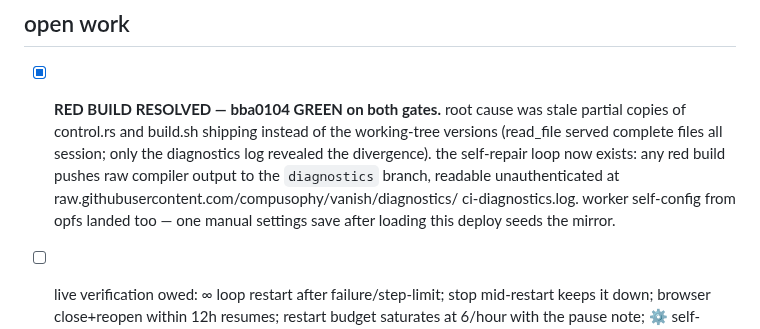
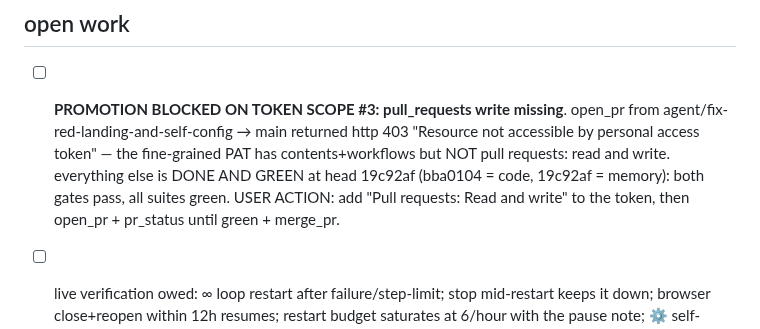
Before and after one commit to compusophy/vanish, a Markdown page: memory/TASKBOARD.md, the part around the change. Drawn GitHub-style.

Commit message:
memory: promotion to main blocked on missing pull_requests scope; work is green at bba0104/19c92af

```diff
--- a/memory/TASKBOARD.md
+++ b/memory/TASKBOARD.md
@@ -90,15 +90,14 @@ taskboard) asked for four things. all four are resolved:
 
 ## open work
 
-- [x] **RED BUILD RESOLVED — bba0104 GREEN on both gates.** root cause was
-      stale partial copies of control.rs and build.sh shipping instead of
-      the working-tree versions (read_file served complete files all
-      session; only the diagnostics log revealed the divergence). the
-      self-repair loop now exists: any red build pushes raw compiler
-      output to the `diagnostics` branch, readable unauthenticated at
-      raw.githubusercontent.com/compusophy/vanish/diagnostics/
-      ci-diagnostics.log. worker self-config from opfs landed too — one
-      manual settings save after loading this deploy seeds the mirror.
+- [ ] **PROMOTION BLOCKED ON TOKEN SCOPE #3: pull_requests write missing**.
+      open_pr from agent/fix-red-landing-and-self-config → main returned
+      http 403 "Resource not accessible by personal access token" — the
+      fine-grained PAT has contents+workflows but NOT pull requests:
+      read and write. everything else is DONE AND GREEN at head 19c92af
+      (bba0104 = code, 19c92af = memory): both gates pass, all suites
+      green. USER ACTION: add "Pull requests: Read and write" to the
+      token, then open_pr + pr_status until green + merge_pr.
 - [ ] live verification owed: ∞ loop restart after failure/step-limit;
       stop mid-restart keeps it down; browser close+reopen within 12h
       resumes; restart budget saturates at 6/hour with the pause note;
```
